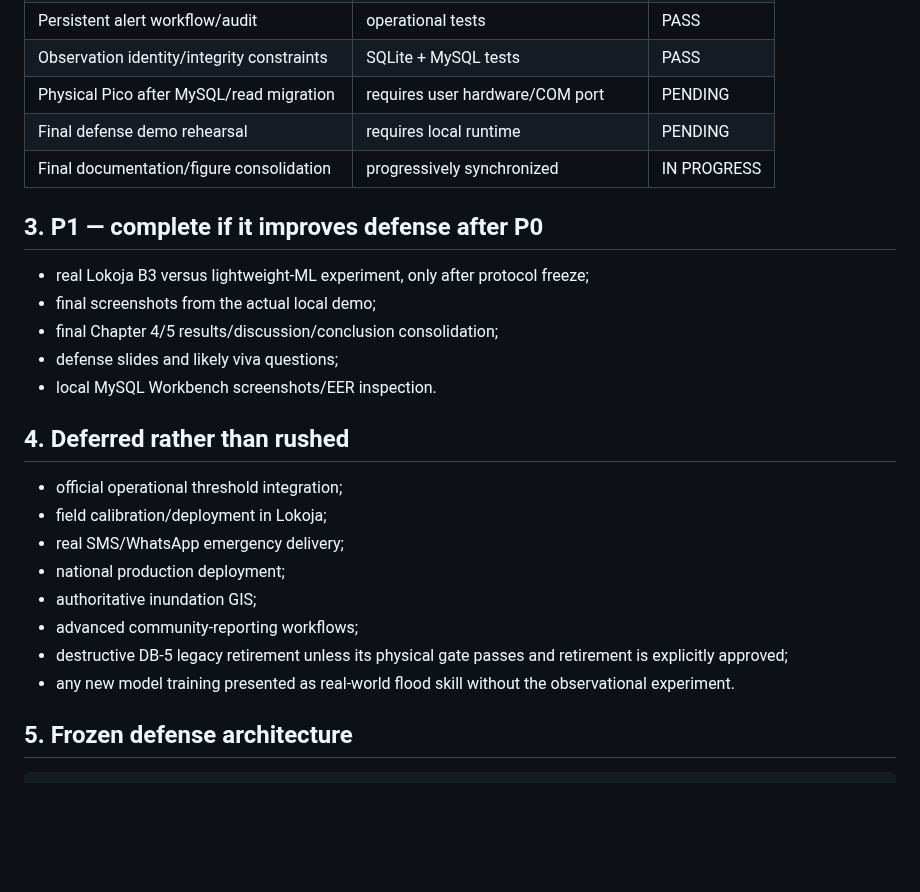
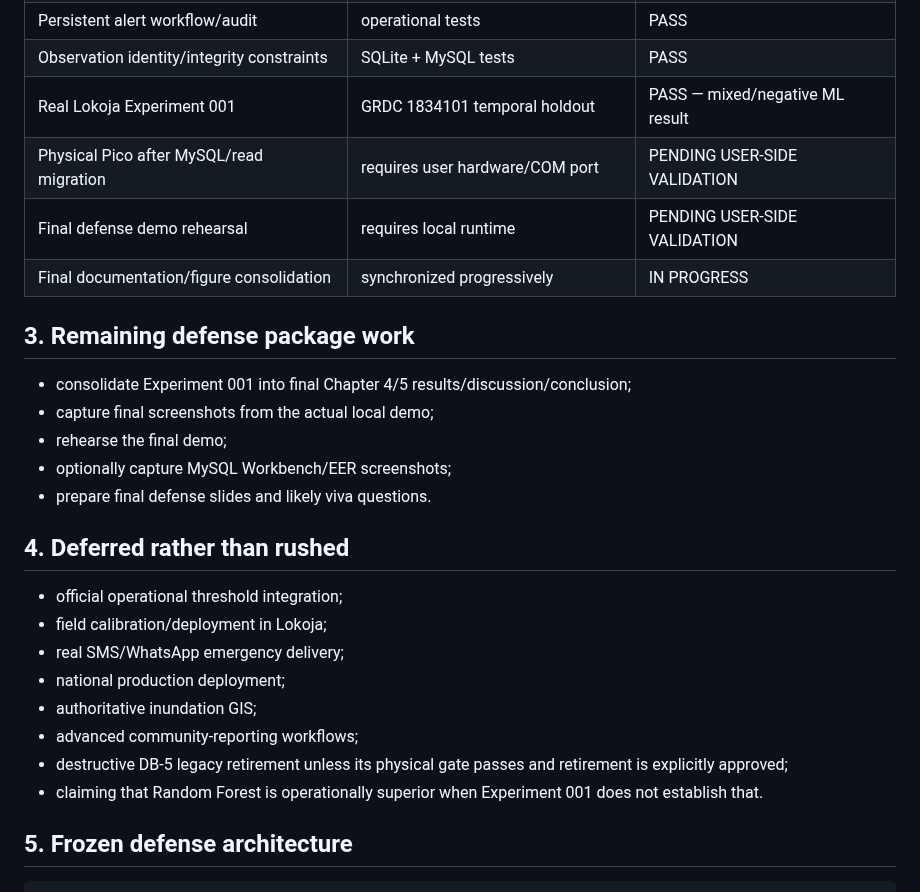
Before and after one commit to AjStyles20/flood-early-warning-system, a Markdown page: files/docs/defense_closure_baseline.md, the part around one of its changes. Rendered like a GitHub page; blank space fills up the shorter version.

```diff
--- a/files/docs/defense_closure_baseline.md
+++ b/files/docs/defense_closure_baseline.md
@@ -24,17 +26,18 @@ The physical prototype demonstrates sensing-to-software integration. It is not c
 | Authentication/RBAC/operator workflow | operational tests | PASS |
 | Persistent alert workflow/audit | operational tests | PASS |
 | Observation identity/integrity constraints | SQLite + MySQL tests | PASS |
-| Physical Pico after MySQL/read migration | requires user hardware/COM port | PENDING |
-| Final defense demo rehearsal | requires local runtime | PENDING |
-| Final documentation/figure consolidation | progressively synchronized | IN PROGRESS |
+| Real Lokoja Experiment 001 | GRDC 1834101 temporal holdout | PASS — mixed/negative ML result |
+| Physical Pico after MySQL/read migration | requires user hardware/COM port | PENDING USER-SIDE VALIDATION |
+| Final defense demo rehearsal | requires local runtime | PENDING USER-SIDE VALIDATION |
+| Final documentation/figure consolidation | synchronized progressively | IN PROGRESS |
 
-## 3. P1 — complete if it improves defense after P0
+## 3. Remaining defense package work
 
-- real Lokoja B3 versus lightweight-ML experiment, only after protocol freeze;
-- final screenshots from the actual local demo;
-- final Chapter 4/5 results/discussion/conclusion consolidation;
-- defense slides and likely viva questions;
-- local MySQL Workbench screenshots/EER inspection.
+- consolidate Experiment 001 into final Chapter 4/5 results/discussion/conclusion;
+- capture final screenshots from the actual local demo;
+- rehearse the final demo;
+- optionally capture MySQL Workbench/EER screenshots;
+- prepare final defense slides and likely viva questions.
 
 ## 4. Deferred rather than rushed
 
@@ -45,7 +48,7 @@ The physical prototype demonstrates sensing-to-software integration. It is not c
 - authoritative inundation GIS;
 - advanced community-reporting workflows;
 - destructive DB-5 legacy retirement unless its physical gate passes and retirement is explicitly approved;
-- any new model training presented as real-world flood skill without the observational experiment.
+- claiming that Random Forest is operationally superior when Experiment 001 does not establish that.
 
 ## 5. Frozen defense architecture
 
```
Also changed, not shown: other parts of files/docs/defense_closure_baseline.md (+13 -28 lines).
